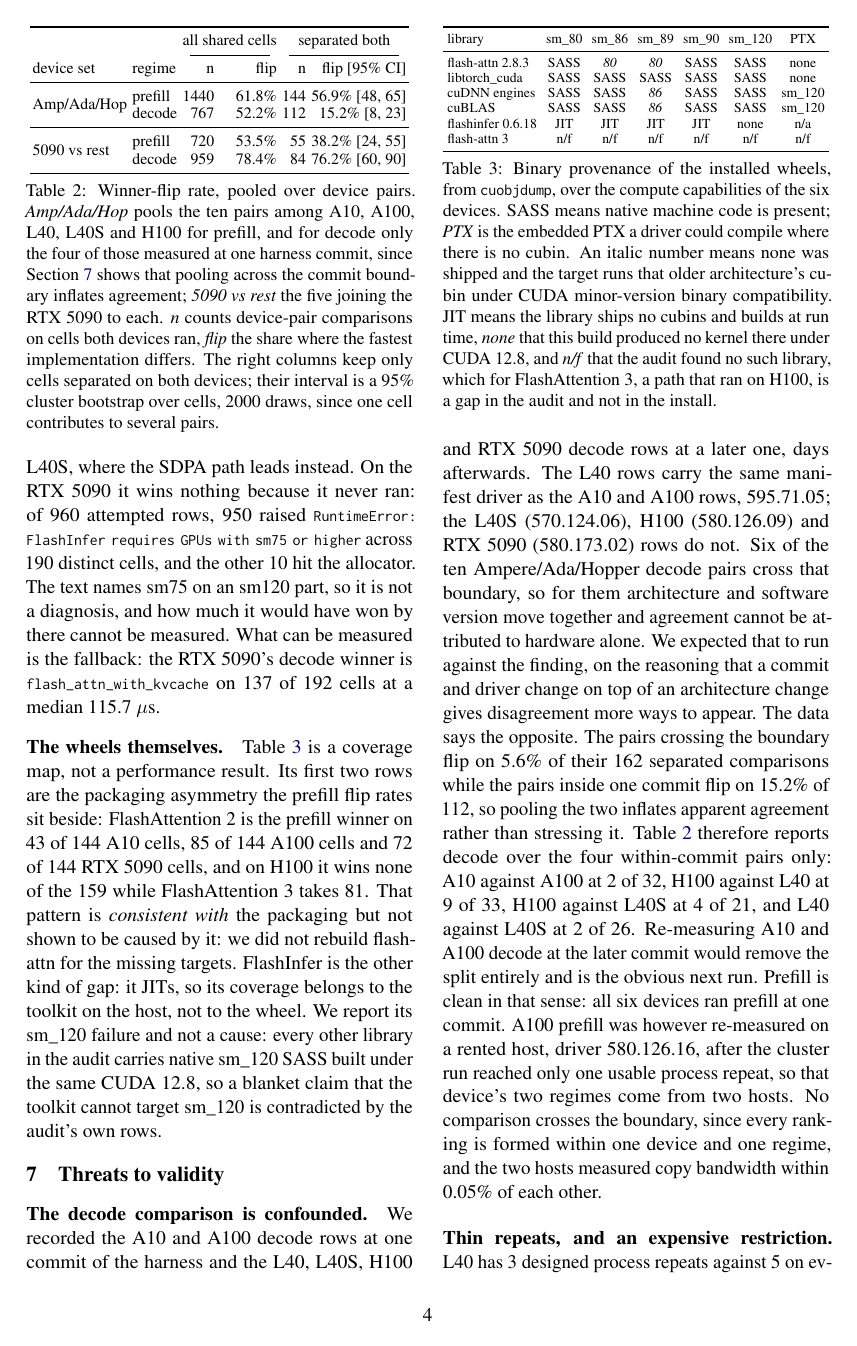
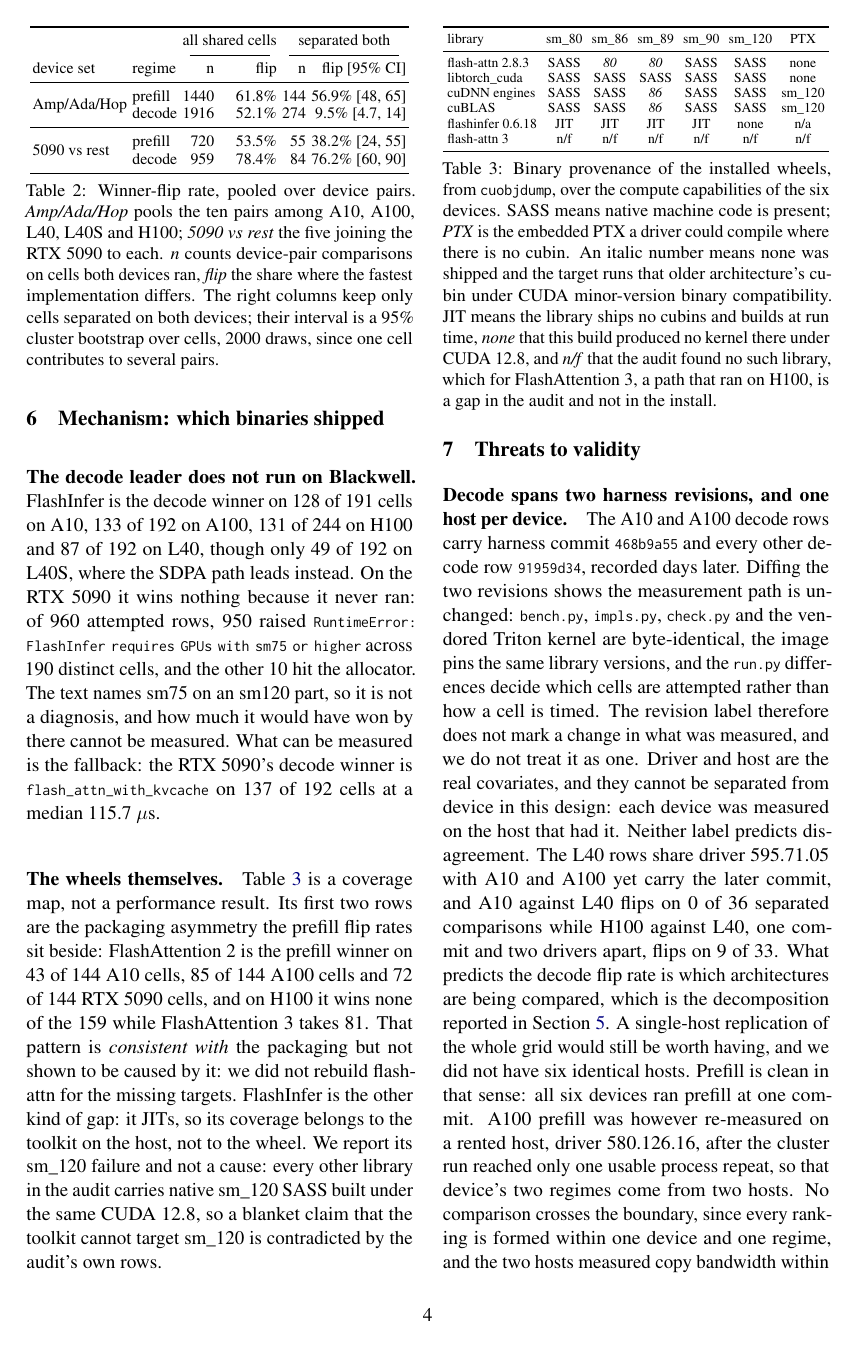
Before and after one commit to Srivatsan6923/attention-kernel-portability, a LaTeX paper (paper/main.tex): page 4 of 6. Compiled offline with pdfLaTeX.

Commit message:
Diff the two harness revisions instead of assuming they differ
468b9a55..91959d34 leaves bench.py, impls.py, check.py and the vendored
Triton kernel byte-identical, pins the same library versions, and changes
only which cells run.py attempts. The commit label does not mark a change
in what was measured, so restricting decode to within-commit pairs was not
a fix: that subset contains both Hopper/Ada pairs, which is the whole of
its elevated rate.

Report the pooled figure and the decomposition that actually predicts it.
Decode flips on 5 of 145 separated comparisons within Ampere and Ada and on
21 of 129 once Hopper is involved, intervals [1,7] and [8,26]. Driver does
not predict it either: A10 against L40 shares a driver and flips 0 of 36,
H100 against L40 differs and flips 9 of 33.

Also fix the separation criterion wording, which had the ratio inverted.

```diff
--- a/paper/main.tex
+++ b/paper/main.tex
@@ -272,17 +275,14 @@ timing on the 5090.
 device set & regime & n & flip & n & flip [95\% CI] \\
 \midrule
 \multirow{2}{*}{Amp/Ada/Hop} & prefill & 1440 & 61.8\% & 144 & 56.9\% [48, 65] \\
-                             & decode  &  767 & 52.2\% & 112 & 15.2\% [8, 23] \\
+                             & decode  & 1916 & 52.1\% & 274 &  9.5\% [4.7, 14] \\
 \midrule
 \multirow{2}{*}{5090 vs rest} & prefill &  720 & 53.5\% &  55 & 38.2\% [24, 55] \\
                               & decode  &  959 & 78.4\% &  84 & 76.2\% [60, 90] \\
 \bottomrule
 \end{tabular}
 \caption{Winner-flip rate, pooled over device pairs. \emph{Amp/Ada/Hop} pools
-the ten pairs among A10, A100, L40, L40S and H100 for prefill, and for decode
-only the four of those measured at one harness commit, since
-Section~\ref{sec:threats} shows that pooling across the commit boundary
-inflates agreement; \emph{5090 vs rest} the five
+the ten pairs among A10, A100, L40, L40S and H100; \emph{5090 vs rest} the five
 joining the RTX 5090 to each. \emph{n} counts device-pair comparisons on cells
 both devices ran, \emph{flip} the share where the fastest implementation
 differs. The right columns keep only cells separated on both devices; their
@@ -352,23 +352,23 @@ the audit and not in the install.}
 \section{Threats to validity}
 \label{sec:threats}
 
-\paragraph{The decode comparison is confounded.} We recorded the A10 and A100 decode
-rows at one commit of the harness and the L40, L40S, H100 and RTX 5090 decode
-rows at a later one, days afterwards. The L40 rows carry the same manifest
-driver as the A10 and A100 rows, 595.71.05; the L40S (570.124.06), H100
-(580.126.09) and RTX 5090 (580.173.02) rows do not. Six of the ten
-Ampere/Ada/Hopper decode pairs cross that boundary, so for them architecture and
-software version move together and agreement cannot be attributed to hardware
-alone. We expected that to run against the finding, on the reasoning that a
-commit and driver change on top of an architecture change gives disagreement
-more ways to appear. The data says the opposite. The pairs crossing the boundary
-flip on 5.6\% of their 162 separated comparisons while the pairs inside one
-commit flip on 15.2\% of 112, so pooling the two inflates apparent agreement
-rather than stressing it. Table~\ref{tab:flips} therefore reports decode over
-the four within-commit pairs only: A10 against A100 at 2 of 32, H100 against L40
-at 9 of 33, H100 against L40S at 4 of 21, and L40 against L40S at 2 of 26.
-Re-measuring A10 and A100 decode at the later commit would remove the split
-entirely and is the obvious next run. Prefill is clean in that sense: all six devices ran prefill at one commit.
+\paragraph{Decode spans two harness revisions, and one host per device.} The
+A10 and A100 decode rows carry harness commit \code{468b9a55} and every other
+decode row \code{91959d34}, recorded days later. Diffing the two revisions
+shows the measurement path is unchanged: \code{bench.py}, \code{impls.py},
+\code{check.py} and the vendored Triton kernel are byte-identical, the image
+pins the same library versions, and the \code{run.py} differences decide which
+cells are attempted rather than how a cell is timed. The revision label
+therefore does not mark a change in what was measured, and we do not treat it
+as one. Driver and host are the real covariates, and they cannot be separated
+from device in this design: each device was measured on the host that had it.
+Neither label predicts disagreement. The L40 rows share driver 595.71.05 with
+A10 and A100 yet carry the later commit, and A10 against L40 flips on 0 of 36
+separated comparisons while H100 against L40, one commit and two drivers apart,
+flips on 9 of 33. What predicts the decode flip rate is which architectures are
+being compared, which is the decomposition reported in Section~\ref{sec:port}.
+A single-host replication of the whole grid would still be worth having, and we
+did not have six identical hosts. Prefill is clean in that sense: all six devices ran prefill at one commit.
 A100 prefill was however re-measured on a rented host, driver 580.126.16,
 after the cluster run reached only one usable process repeat, so that device's
 two regimes come from two hosts. No comparison crosses the boundary, since
```
Also changed, not shown: paper/main.tex (21 more changed lines).
